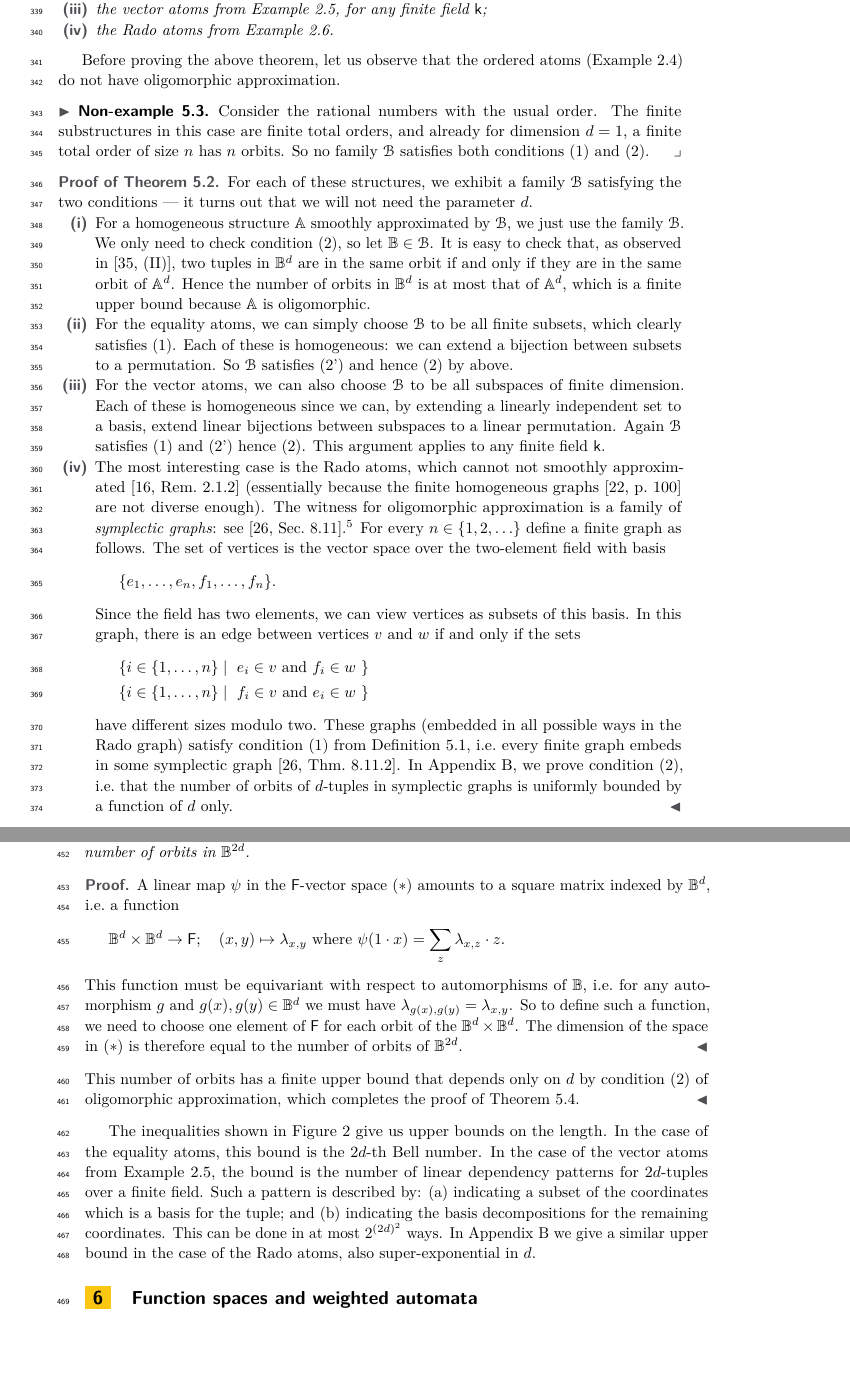
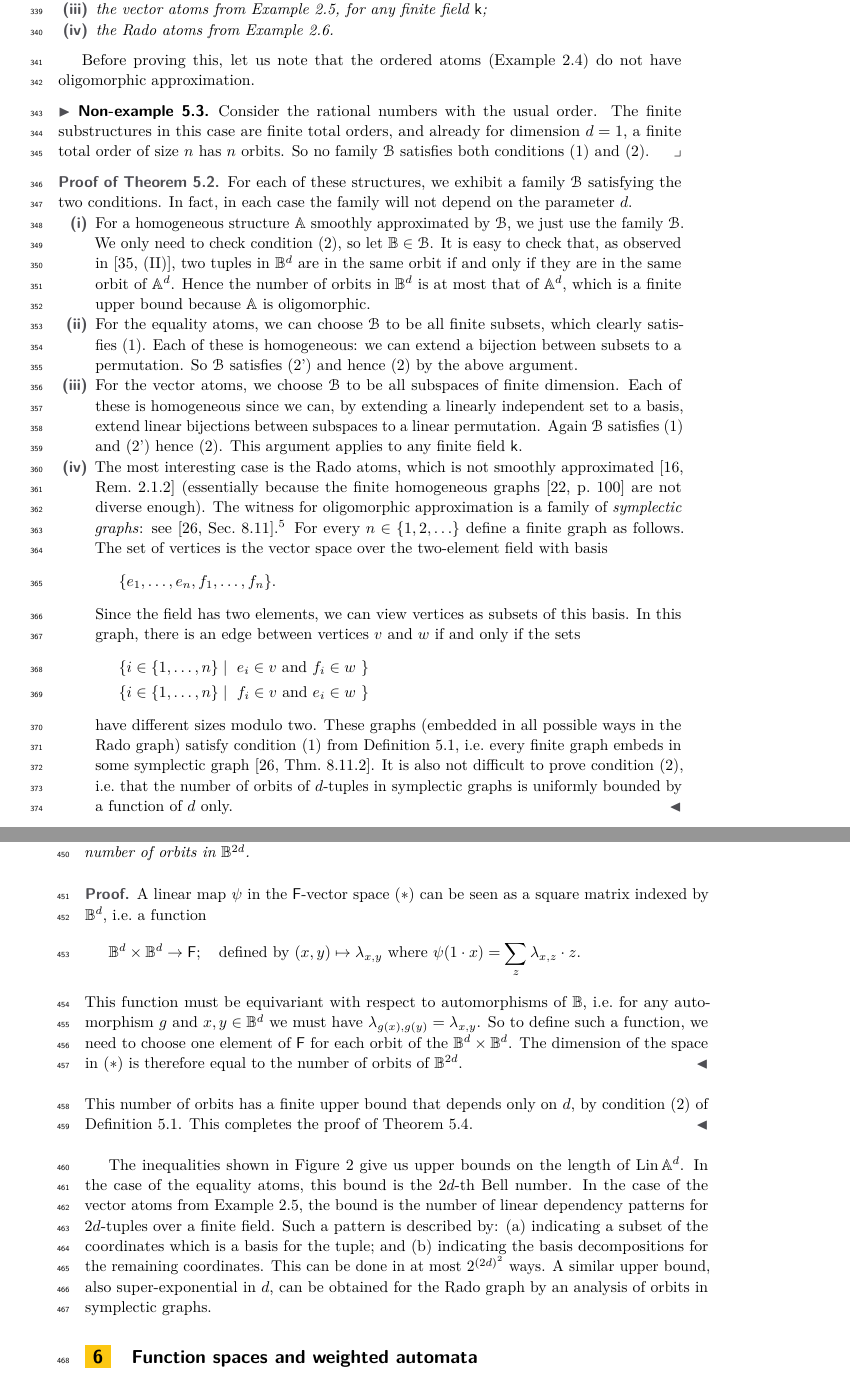
Before and after one commit to Pyxidatol-C/Atoms-Lengths, a LaTeX paper (main-LICS.tex, which reads src/Rado-cogless.tex): two parts of pages 9 and 12 of 43, joined at a grey line, cut so that both start at the same text, the shorter picture padded with empty space. Compiled offline with pdfLaTeX.

Commit message:
BK in Sec. 5

```diff
--- a/src/Rado-cogless.tex
+++ b/src/Rado-cogless.tex
@@ -49,7 +49,7 @@ where in the place of (\ref{item:oligomorphic-approximation-orbits}) we require:
     \end{romanenumerate}
 \end{theorem}
 
-Before proving the above theorem, let us observe that the ordered atoms (Example~\ref{ex:order-atoms}) do not have oligomorphic approximation.
+Before proving this, let us note that the ordered atoms (Example~\ref{ex:order-atoms}) do not have oligomorphic approximation.
 
 \begin{non-example}\label{non-ex:weak-smooth-approximation}
 Consider the rational numbers with the usual order.
@@ -59,7 +59,7 @@ So no family $\Bclass$ satisfies both conditions (\ref{item:oligomorphic-approxi
 \lipicsEnd\end{non-example}
 
 \begin{proof}[Proof of Theorem~\ref{thm:have-oligomorphic-approximation}]
-    For each of these structures, we exhibit a family $\Bclass$ satisfying the two conditions~---~it turns out that we will not need the parameter $d$.
+    For each of these structures, we exhibit a family $\Bclass$ satisfying the two conditions. In fact, in each case the family will not depend on the parameter $d$.
     \begin{romanenumerate}
         \item
         For a homogeneous structure $\A$ smoothly approximated by $\Bclass$,
@@ -69,18 +69,18 @@ So no family $\Bclass$ satisfies both conditions (\ref{item:oligomorphic-approxi
         Hence the number of orbits in $\B^d$ is at most that of $\A^d$, which is a finite upper bound because $\A$ is oligomorphic.
 
         \item
-        For the equality atoms, we can simply choose $\Bclass$ to be all finite subsets, which clearly satisfies~(\ref{item:oligomorphic-approximation-embedding}).
+        For the equality atoms, we can choose $\Bclass$ to be all finite subsets, which clearly satisfies~(\ref{item:oligomorphic-approximation-embedding}).
         Each of these is homogeneous: we can extend a bijection between subsets to a permutation.
-        So $\Bclass$ satisfies~(2') and hence~(\ref{item:oligomorphic-approximation-orbits}) by above.
+        So $\Bclass$ satisfies~(2') and hence~(\ref{item:oligomorphic-approximation-orbits}) by the above argument.
 
         \item
-        For the vector atoms, we can also choose $\Bclass$ to be all subspaces of finite dimension.
+        For the vector atoms, we choose $\Bclass$ to be all subspaces of finite dimension.
         Each of these is homogeneous since we can, by extending a linearly independent set to a basis, extend linear bijections between subspaces to a linear permutation.
         Again $\Bclass$ satisfies~(\ref{item:oligomorphic-approximation-embedding}) and~(2') hence~(\ref{item:oligomorphic-approximation-orbits}).
         This argument applies to any finite field $\innerfield$.
 
         \item
-        The most interesting case is the Rado atoms, which cannot not smoothly approximated~\cite[Rem.~2.1.2]{CherlinHrushovski_03} (essentially because the finite homogeneous graphs~\cite[p.~100]{Gardiner1976} are not diverse enough).
+        The most interesting case is the Rado atoms, which is not smoothly approximated~\cite[Rem.~2.1.2]{CherlinHrushovski_03} (essentially because the finite homogeneous graphs~\cite[p.~100]{Gardiner1976} are not diverse enough).
         The witness for oligomorphic approximation is a family of \emph{symplectic graphs}: see~\cite[Sec.~8.11]{GR01}.%
         \footnote{We are grateful to Ehud Hrushovski for drawing our attention to this construction.}
         For every $n \in \set{1,2,\ldots}$ define a finite graph as follows.
@@ -95,7 +95,9 @@ So no family $\Bclass$ satisfies both conditions (\ref{item:oligomorphic-approxi
         \end{align*}
         have different sizes modulo two.
         These graphs (embedded in all possible ways in the Rado graph) satisfy condition~\eqref{item:oligomorphic-approximation-embedding} from Definition~\ref{def:oligomorphic-approximation}, i.e.~every finite graph embeds in some symplectic graph~\cite[Thm.~8.11.2]{GR01}.
-        In Appendix~\ref{sec:appendix-symplectic}, we prove condition~\eqref{item:oligomorphic-approximation-orbits}, i.e.~that the number of orbits of $d$-tuples in symplectic graphs is uniformly bounded by a function of $d$ only. \qedhere
+       It is also not difficult to prove condition~\eqref{item:oligomorphic-approximation-orbits},
+       % removed reference to Appendix B
+       i.e.~that the number of orbits of $d$-tuples in symplectic graphs is uniformly bounded by a function of $d$ only. \qedhere
     \end{romanenumerate}
 \end{proof}
 
@@ -268,28 +270,29 @@ For convenience, we summarise these steps in Figure~\ref{fig:proof-summary-cogle
         precisely the number of orbits in $\B^{2d}$.
     \end{lemma}
     \begin{proof}
-        A linear map $\psi$ in the $\FF$-vector space~\eqref{eq:endo-maps-b-d} amounts to a square matrix indexed by $\B^d$,
+        A linear map $\psi$ in the $\FF$-vector space~\eqref{eq:endo-maps-b-d} can be seen as a square matrix indexed by $\B^d$,
         i.e.~a function
         \begin{align*}
             {\B^d \times \B^d} \to \field ;
             \quad
-            (x, y) \mapsto \lambda_{x,y} \text{ where } \psi(1 \cdot x) = \sum_{z} \lambda_{x,z} \cdot z.
+            \text{defined by } (x, y) \mapsto \lambda_{x,y} \text{ where } \psi(1 \cdot x) = \sum_{z} \lambda_{x,z} \cdot z.
         \end{align*}
         This function must be equivariant with respect to automorphisms of $\B$,
-        i.e.~for any automorphism $g$ and $g(x), g(y) \in \B^d$ we must have $\lambda_{g(x),g(y)} = \lambda_{x, y}$.
+        i.e.~for any automorphism $g$ and $x, y \in \B^d$ we must have $\lambda_{g(x),g(y)} = \lambda_{x, y}$.
         So to define such a function, we need to choose one element of $\field$ for each orbit of the $\B^d \times \B^d$.
         The dimension of the space in~\eqref{eq:endo-maps-b-d} is therefore equal to the number of orbits of $\B^{2d}$.
     \end{proof}
-This number of orbits has a finite upper bound that depends only on $d$ by condition~(\ref{item:oligomorphic-approximation-orbits}) of oligomorphic approximation,
-which completes the proof of Theorem~\ref{thm:weak-smooth-approximation-finite-length}.
+This number of orbits has a finite upper bound that depends only on $d$, by condition~(\ref{item:oligomorphic-approximation-orbits}) of Definition~\ref{def:oligomorphic-approximation}.
+This completes the proof of Theorem~\ref{thm:weak-smooth-approximation-finite-length}.
 \end{proof}
 
-The inequalities shown in Figure~\ref{fig:proof-summary-cogless} give us upper bounds on the length.
+The inequalities shown in Figure~\ref{fig:proof-summary-cogless} give us upper bounds on the length of $\Lin \A^d$.
 In the case of the equality atoms, this bound is the $2d$-th Bell number.
 In the case of the vector atoms from Example~\ref{ex:vector-space-atoms}, the bound is the number of linear dependency patterns for $2d$-tuples over a finite field.
 Such a pattern is described by:
 (a)~indicating a subset of the coordinates which is a basis for the tuple;
 and (b)~indicating the basis decompositions for the remaining coordinates.
 This can be done in at most $2^{(2d)^2}$ ways.
-In Appendix~\ref{sec:appendix-symplectic} we give a similar upper bound in the case of the Rado atoms,
-also super-exponential in $d$.
+%In Appendix~\ref{sec:appendix-symplectic} we give a similar upper bound in the case of the Rado atoms,
+%also super-exponential in $d$.
+A similar upper bound, also super-exponential in $d$, can be obtained for the Rado graph by an analysis of orbits in symplectic graphs.
```
Also changed, not shown: src/Rado-cogless.tex (32 more changed lines).
